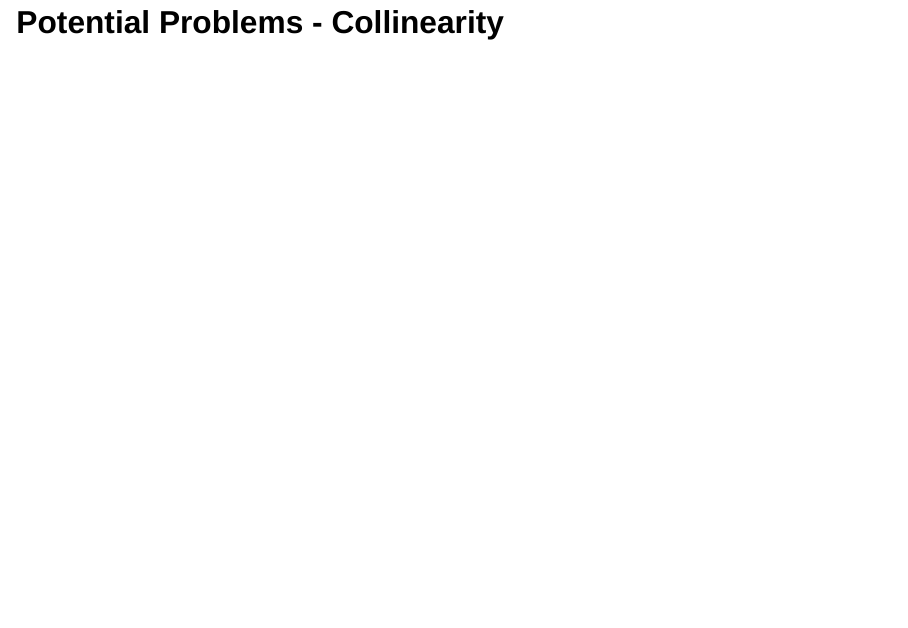
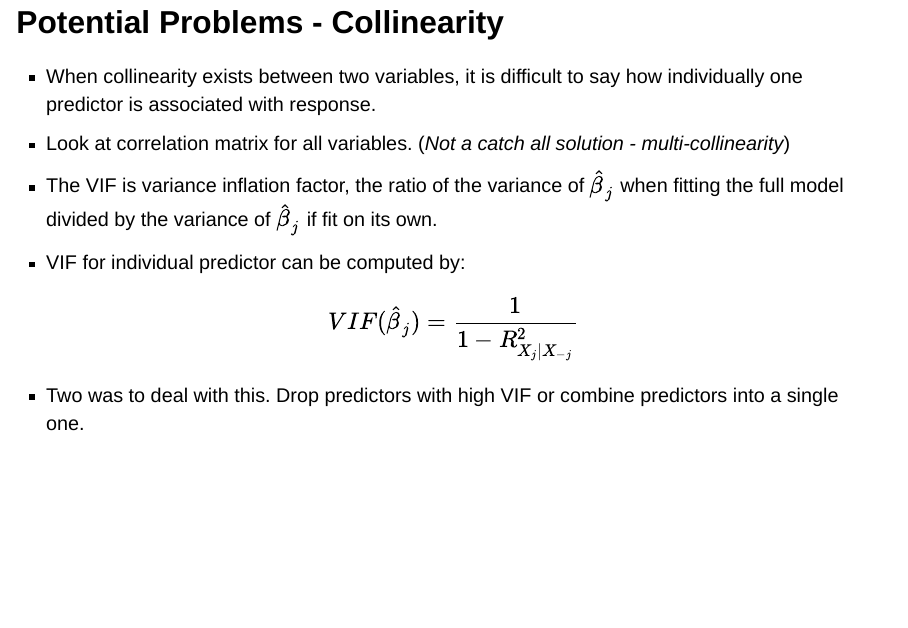
Before and after one commit to AyushBipinPatel/GIPE-UG-Advanced-Analytics-with-R, a Quarto document (lecture2.qmd): page 41 of 41. Rendered offline with R 4.5, knitr and Pandoc in place of Quarto, with nearby package versions; drawn as Slidy slides in place of the format the file asks for; some code elsewhere in the file could not run offline.

Commit message:
collinearity

```diff
--- a/lecture2.qmd
+++ b/lecture2.qmd
@@ -599,4 +599,13 @@ p1+p2
  - "the average leverage for all the observations is
 always equal to $\frac{(p+1)}{n}$."
 
-## Potential Problems - Collinearity
+## Potential Problems - Collinearity{.scrollable}
+
+  - When collinearity exists between two variables, it is difficult to say how individually one predictor is associated with response.
+  - Look at correlation matrix for all variables. (*Not a catch all solution - multi-collinearity*)
+  - The VIF is variance inflation factor, the ratio of the  variance of $\hat\beta_j$ when fitting the full model divided by the variance of $\hat\beta_j$ if fit on its own.
+  - VIF for individual predictor can be computed by:
+
+  $$VIF(\hat\beta_j) = \frac{1}{1-R_{X_j|X_{-j}}^2}$$
+
+  - Two was to deal with this. Drop predictors with high VIF or combine predictors into a single one.
```
Also changed, not shown: lecture2.qmd (2 more changed lines).
